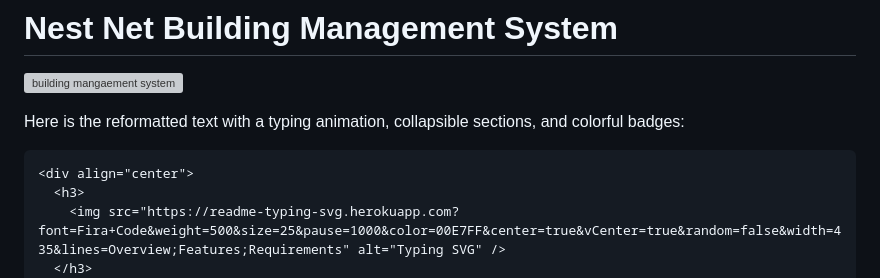
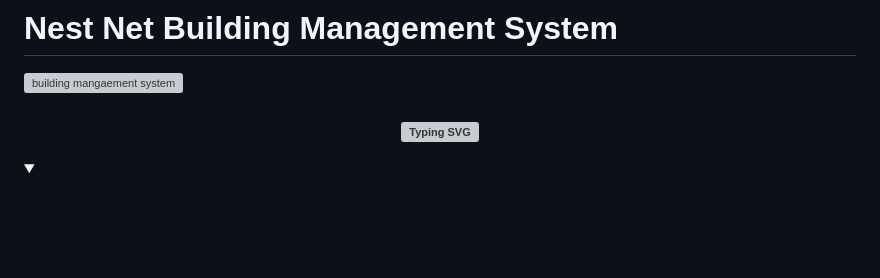
Before and after one commit to TENSAEA/nest-net-building-management-system, a Markdown page: README.md, the part around the change printed below. Rendered like a GitHub page; blank space fills up the shorter version; grey boxes are pictures that could not be loaded.

````diff
--- a/README.md
+++ b/README.md
@@ -3,10 +3,6 @@
 ![building mangaement system](https://github.com/user-attachments/assets/24886144-7e8e-4d00-b7d7-d356515b88a3)
 
 
-
-Here is the reformatted text with a typing animation, collapsible sections, and colorful badges:
-
-```markdown
 <div align="center">
   <h3>
     <img src="https://readme-typing-svg.herokuapp.com?font=Fira+Code&weight=500&size=25&pause=1000&color=00E7FF&center=true&vCenter=true&random=false&width=435&lines=Overview;Features;Requirements" alt="Typing SVG" />
````
Also changed, not shown: other parts of README.md (+0 -1 lines).
